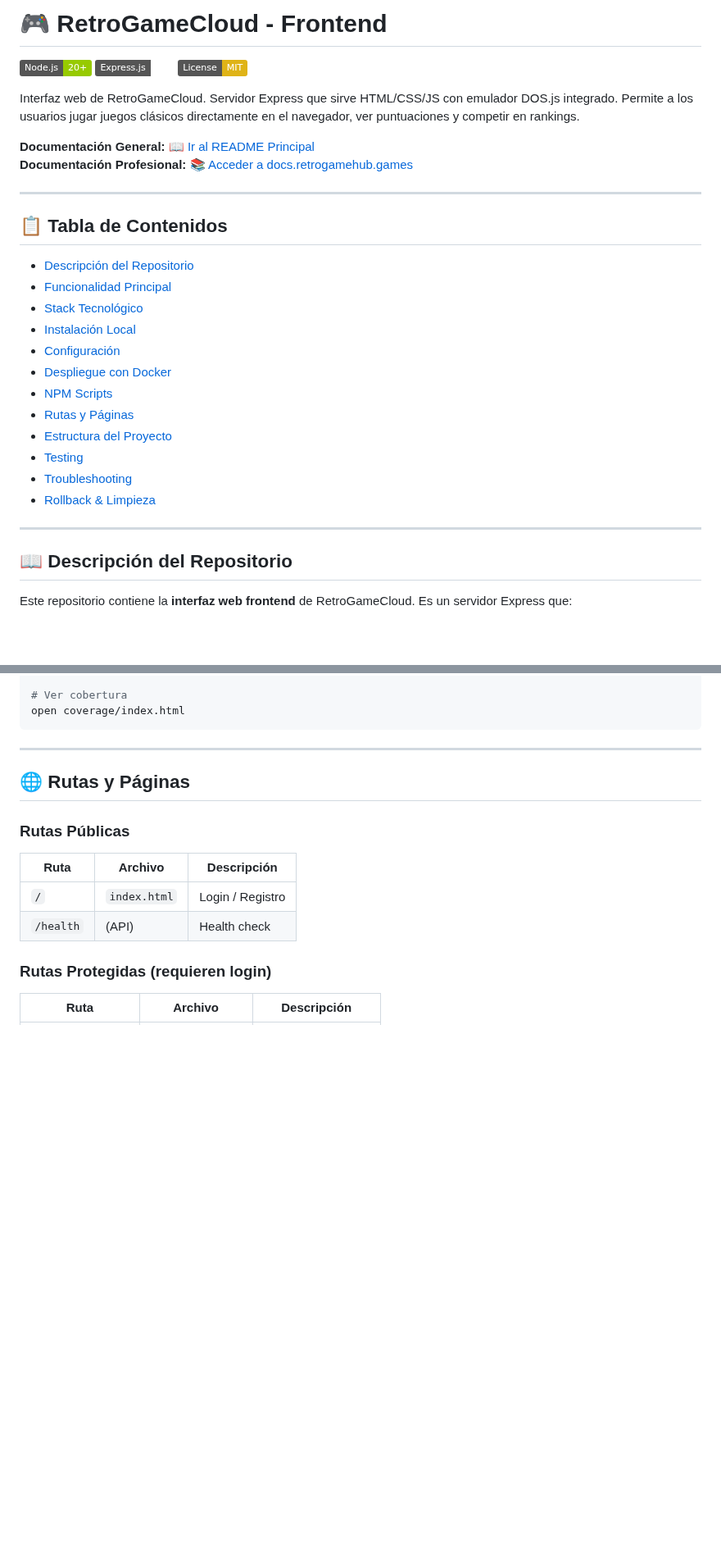
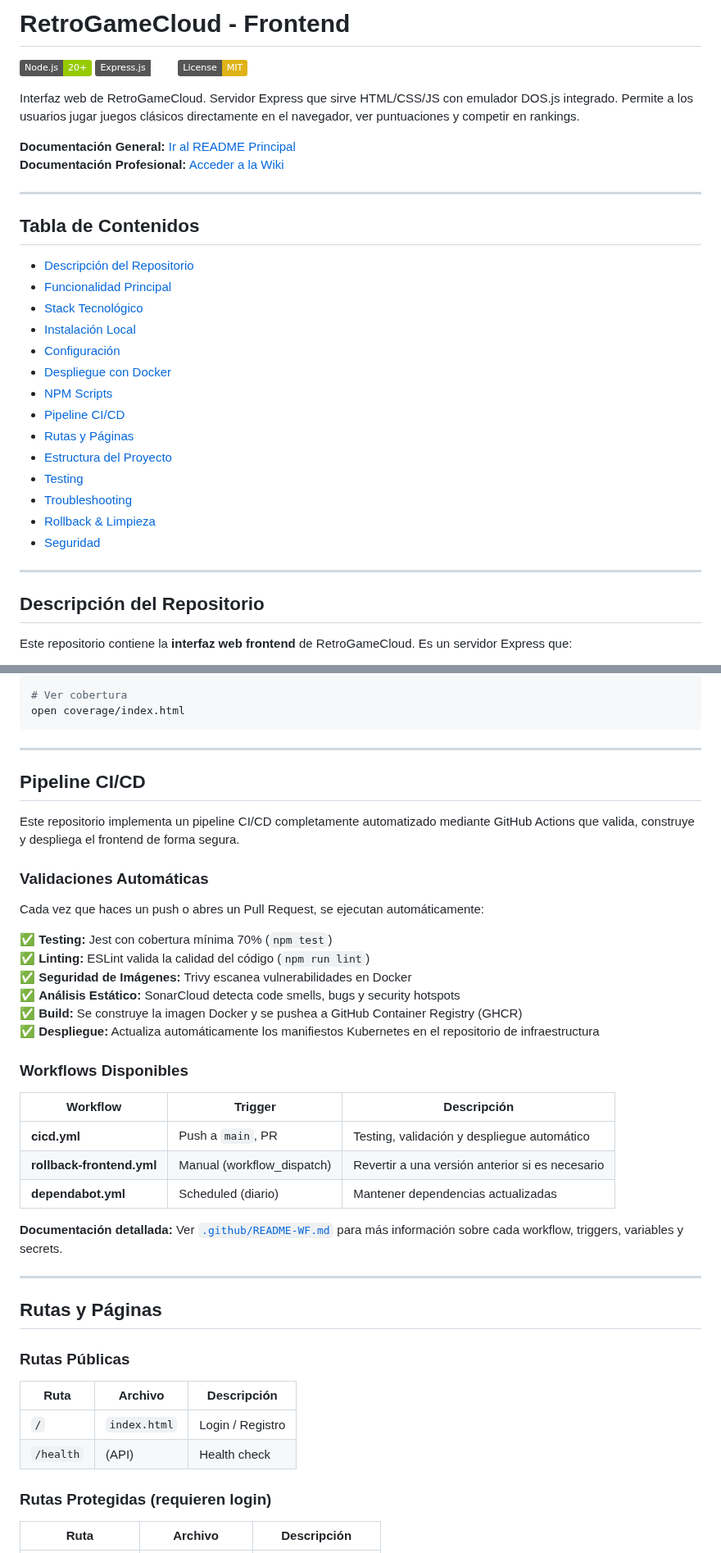
Before and after one commit to retrogamecloud/frontend, a Markdown page: README.md, 2 parts joined by grey strips. Shown at 82% size. Rendered like a GitHub page; badges without logos; blank space fills up the shorter version.

Commit message:
docs: remover emojis de headers en indices para mejorar compatibilidad de TOC

```diff
--- a/README.md
+++ b/README.md
@@ -1,4 +1,4 @@
-# 🎮 RetroGameCloud - Frontend
+# RetroGameCloud - Frontend
 
 [![Node.js](https://img.shields.io/badge/Node.js-20%2B-green?logo=node.js)](https://nodejs.org/)
 [![Express.js](https://img.shields.io/badge/Express.js-5.1-white?logo=express)](https://expressjs.com/)
@@ -6,12 +6,12 @@
 
 Interfaz web de RetroGameCloud. Servidor Express que sirve HTML/CSS/JS con emulador DOS.js integrado. Permite a los usuarios jugar juegos clásicos directamente en el navegador, ver puntuaciones y competir en rankings.
 
-**Documentación General:** 📖 [Ir al README Principal](./../README.md)
-**Documentación Profesional:** 📚 [Acceder a docs.retrogamehub.games](https://docs.retrogamehub.games)
+**Documentación General:** [Ir al README Principal](https://github.com/retrogamecloud/.github/blob/main/README.md)
+**Documentación Profesional:** [Acceder a la Wiki](https://www.retrogamehub.games/wiki)
 
 ---
 
-## 📋 Tabla de Contenidos
+## Tabla de Contenidos
 
 - [Descripción del Repositorio](#descripción-del-repositorio)
 - [Funcionalidad Principal](#funcionalidad-principal)
@@ -20,15 +20,17 @@ Interfaz web de RetroGameCloud. Servidor Express que sirve HTML/CSS/JS con emula
 - [Configuración](#configuración)
 - [Despliegue con Docker](#despliegue-con-docker)
 - [NPM Scripts](#npm-scripts)
+- [Pipeline CI/CD](#pipeline-cicd)
 - [Rutas y Páginas](#rutas-y-páginas)
 - [Estructura del Proyecto](#estructura-del-proyecto)
 - [Testing](#testing)
 - [Troubleshooting](#troubleshooting)
 - [Rollback & Limpieza](#rollback--limpieza)
+- [Seguridad](#seguridad)
 
 ---
 
-## 📖 Descripción del Repositorio
+## Descripción del Repositorio
 
 Este repositorio contiene la **interfaz web frontend** de RetroGameCloud. Es un servidor Express que:
 
@@ -274,7 +280,34 @@ open coverage/index.html
 
 ---
 
-## 🌐 Rutas y Páginas
+## Pipeline CI/CD
+
+Este repositorio implementa un pipeline CI/CD completamente automatizado mediante GitHub Actions que valida, construye y despliega el frontend de forma segura.
+
+### Validaciones Automáticas
+
+Cada vez que haces un push o abres un Pull Request, se ejecutan automáticamente:
+
+✅ **Testing:** Jest con cobertura mínima 70% (`npm test`)
+✅ **Linting:** ESLint valida la calidad del código (`npm run lint`)
+✅ **Seguridad de Imágenes:** Trivy escanea vulnerabilidades en Docker
+✅ **Análisis Estático:** SonarCloud detecta code smells, bugs y security hotspots
+✅ **Build:** Se construye la imagen Docker y se pushea a GitHub Container Registry (GHCR)
+✅ **Despliegue:** Actualiza automáticamente los manifiestos Kubernetes en el repositorio de infraestructura
+
+### Workflows Disponibles
+
+| Workflow | Trigger | Descripción |
+|---|---|---|
+| **cicd.yml** | Push a `main`, PR | Testing, validación y despliegue automático |
+| **rollback-frontend.yml** | Manual (workflow_dispatch) | Revertir a una versión anterior si es necesario |
+| **dependabot.yml** | Scheduled (diario) | Mantener dependencias actualizadas |
+
+**Documentación detallada:** Ver [`.github/README-WF.md`](./.github/README-WF.md) para más información sobre cada workflow, triggers, variables y secrets.
+
+---
+
+## Rutas y Páginas
 
 ### Rutas Públicas
 
```
Also changed, not shown: other parts of README.md (+40 -19 lines).
